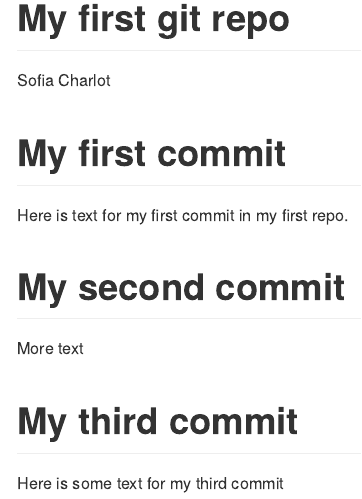
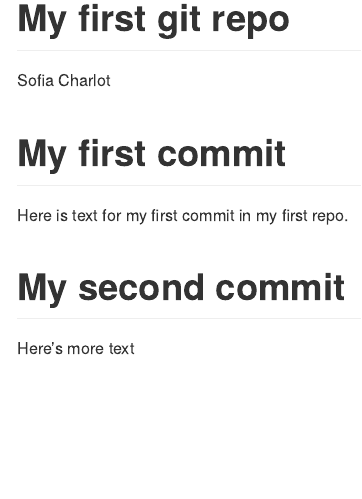
Before and after one commit to S-charlo/info550-test-repo, an R Markdown document (README.Rmd): the page in a window 1100 px wide, from its top. Rendered offline with R 4.5, knitr and Pandoc, with nearby package versions.

```diff
--- a/README.Rmd
+++ b/README.Rmd
@@ -10,8 +10,4 @@
 
 # My second commit
 
-More text
-
-# My third commit
-
-Here is some text for my third commit
+Here's more text
```
